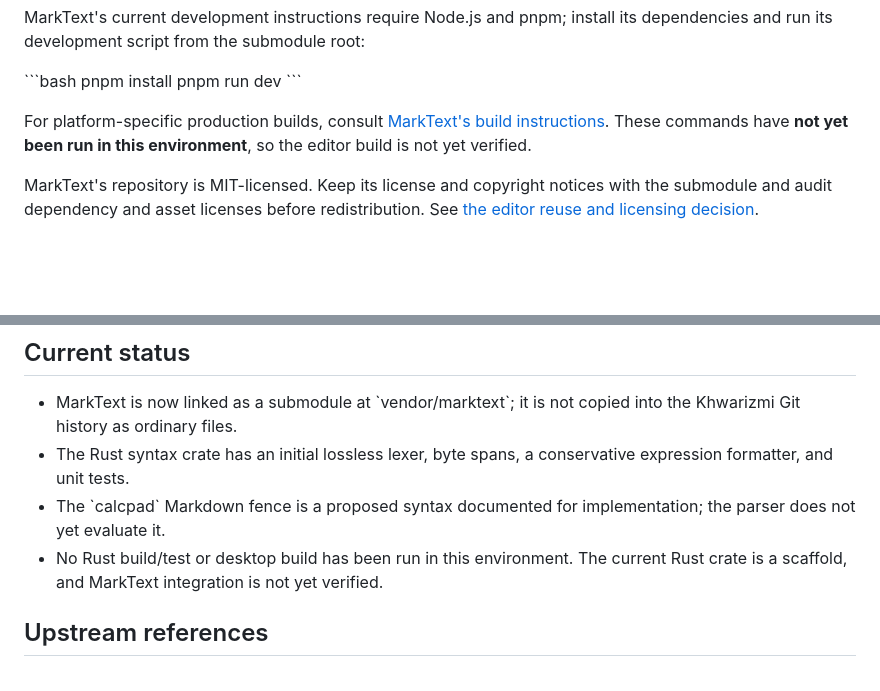
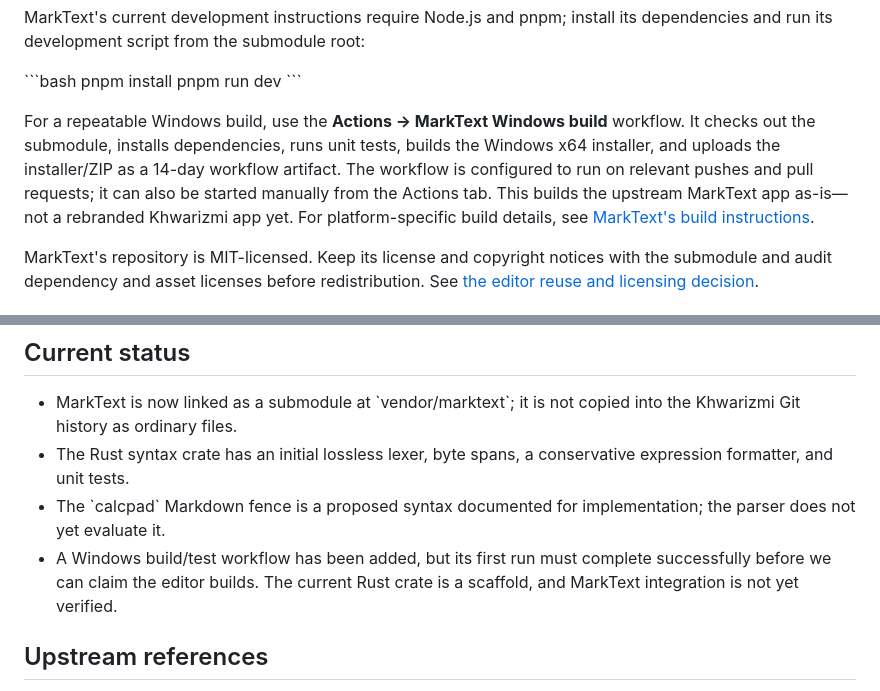
Before and after one commit to Mujshanan/Khwarizmi-Studio, a Markdown page: README.md, 2 parts joined by grey strips. Drawn GitHub-style; blank space fills up the shorter version.

Commit message:
docs: document Windows editor build workflow

```diff
--- a/README.md
+++ b/README.md
@@ -29,7 +29,7 @@ pnpm install
 pnpm run dev
 \`\`\`
 
-For platform-specific production builds, consult [MarkText's build instructions](https://github.com/marktext/marktext/blob/develop/packages/website/content/docs/dev/BUILD.md). These commands have **not yet been run in this environment**, so the editor build is not yet verified.
+For a repeatable Windows build, use the **Actions → MarkText Windows build** workflow. It checks out the submodule, installs dependencies, runs unit tests, builds the Windows x64 installer, and uploads the installer/ZIP as a 14-day workflow artifact. The workflow is configured to run on relevant pushes and pull requests; it can also be started manually from the Actions tab. This builds the upstream MarkText app as-is—not a rebranded Khwarizmi app yet. For platform-specific build details, see [MarkText's build instructions](https://github.com/marktext/marktext/blob/develop/packages/website/content/docs/dev/BUILD.md).
 
 MarkText's repository is MIT-licensed. Keep its license and copyright notices with the submodule and audit dependency and asset licenses before redistribution. See [the editor reuse and licensing decision](docs/architecture/editor-base-and-licensing.md).
 
@@ -62,7 +62,7 @@ See [Markdown calculation blocks](docs/architecture/markdown-calculations.md).
 - MarkText is now linked as a submodule at \`vendor/marktext\`; it is not copied into the Khwarizmi Git history as ordinary files.
 - The Rust syntax crate has an initial lossless lexer, byte spans, a conservative expression formatter, and unit tests.
 - The \`calcpad\` Markdown fence is a proposed syntax documented for implementation; the parser does not yet evaluate it.
-- No Rust build/test or desktop build has been run in this environment. The current Rust crate is a scaffold, and MarkText integration is not yet verified.
+- A Windows build/test workflow has been added, but its first run must complete successfully before we can claim the editor builds. The current Rust crate is a scaffold, and MarkText integration is not yet verified.
 
 ## Upstream references
 
```
